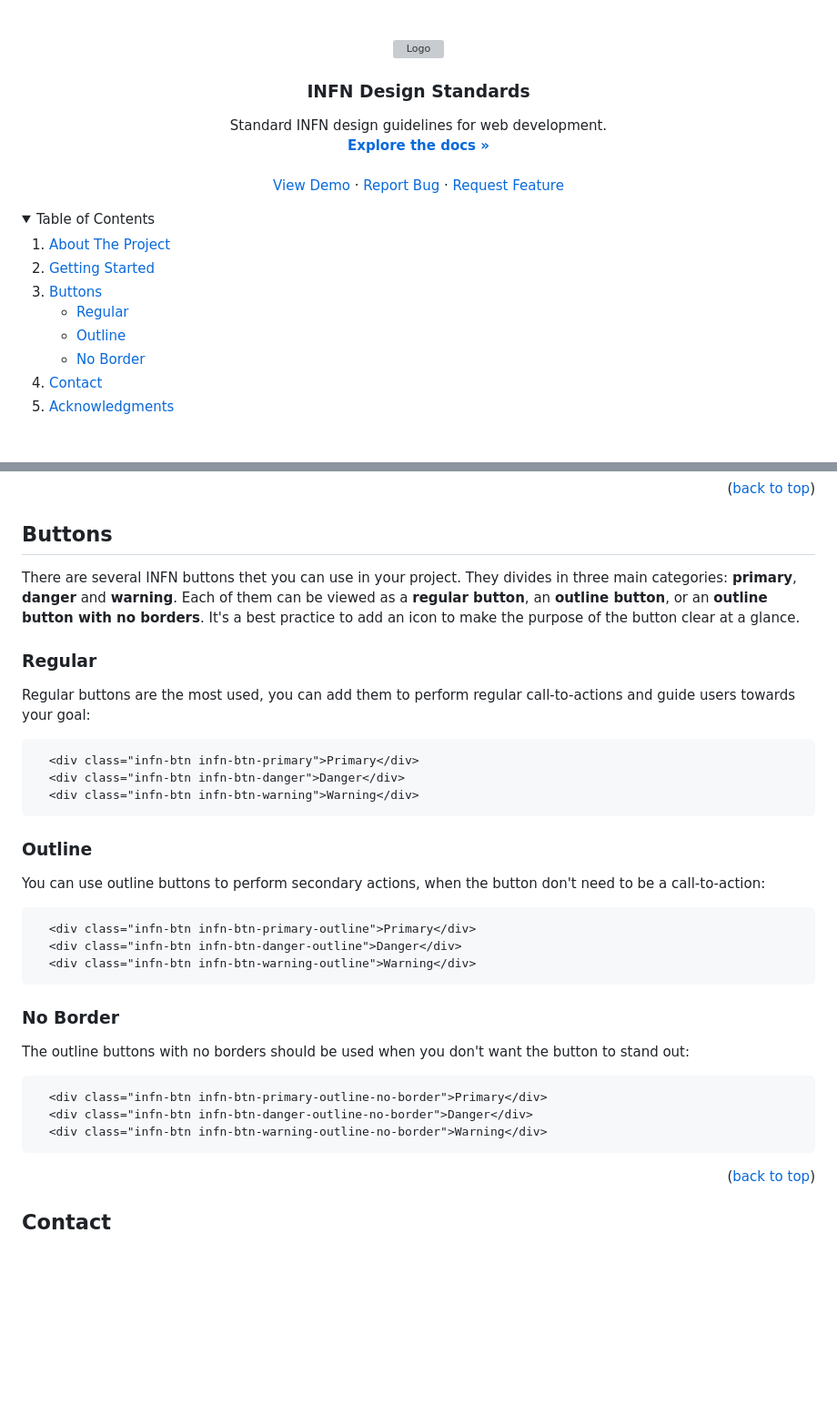
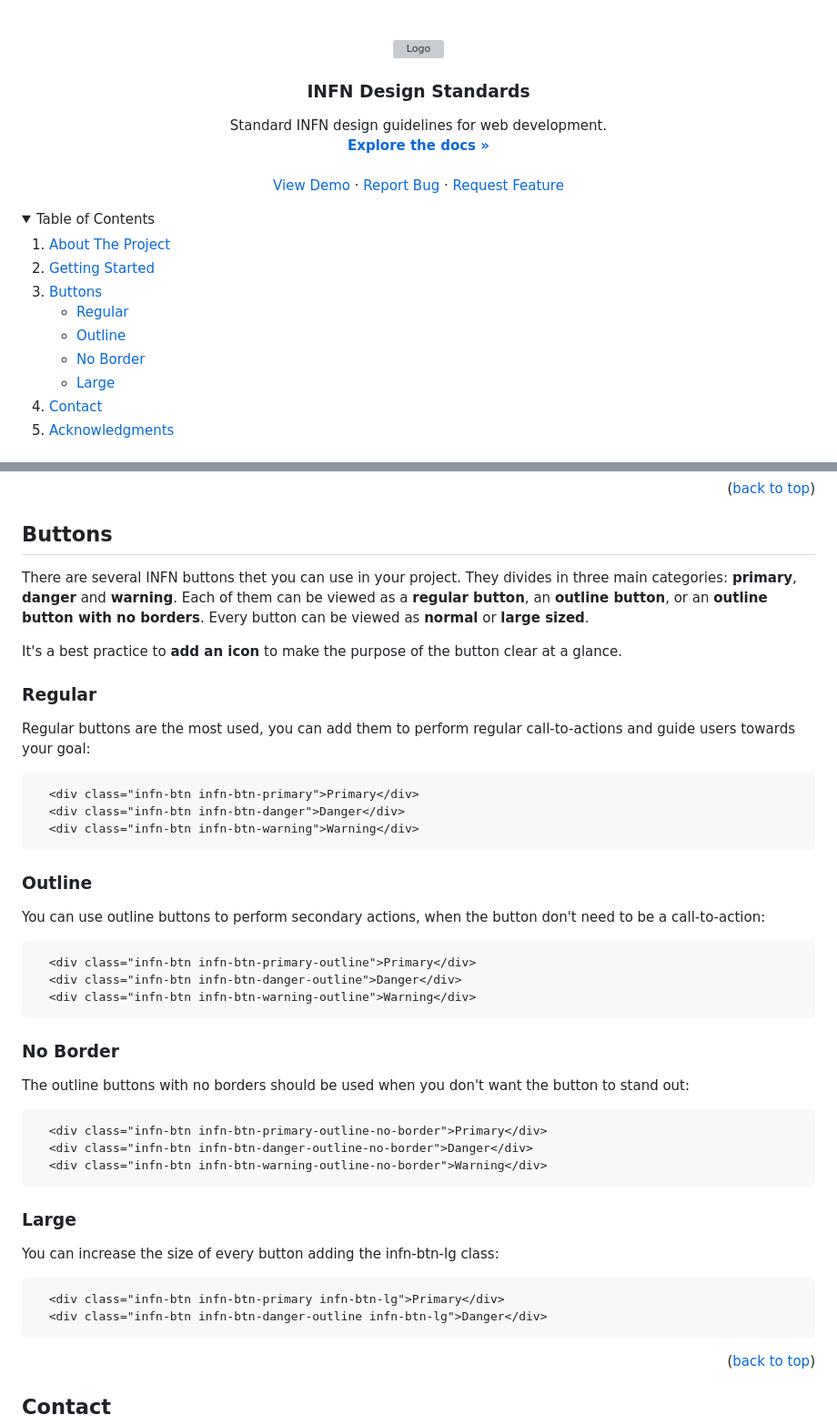
Before and after one commit to ettore-infn/INFN-Design-Standards, a Markdown page: README.md, 2 parts joined by grey strips. Shown: that part at 91% size. Rendered like a GitHub page; folded sections open; blank space fills up the shorter version; grey boxes are pictures that could not be loaded.

Commit message:
Buttons description to README

````diff
--- a/README.md
+++ b/README.md
@@ -9,7 +9,7 @@
     <img src="images/logo.png" alt="Logo" width="80" height="80">
   </a>
 
-<h3 align="center">INFN Design Standards</h3>
+  <h3 align="center">INFN Design Standards</h3>
 
   <p align="center">
     Standard INFN design guidelines for web development.
@@ -43,6 +43,7 @@
         <li><a href="#regular">Regular</a></li>
         <li><a href="#outline">Outline</a></li>
         <li><a href="#no-border">No Border</a></li>
+        <li><a href="#large">Large</a></li>
       </ul>
     </li>
     <li><a href="#contact">Contact</a></li>
@@ -78,7 +79,10 @@ You can now start building your website using the INFN CSS classes!
 <!-- BUTTONS -->
 ## Buttons
 
-There are several INFN buttons thet you can use in your project. They divides in three main categories: **primary**, **danger** and **warning**. Each of them can be viewed as a **regular button**, an **outline button**, or an **outline button with no borders**. It's a best practice to add an icon to make the purpose of the button clear at a glance.
+There are several INFN buttons thet you can use in your project. They divides in three main categories: **primary**, **danger** and **warning**. Each of them can be viewed as a **regular button**, an **outline button**, or an **outline button with no borders**. Every button can be viewed as **normal** or **large sized**.
+
+It's a best practice to **add an icon** to make the purpose of the button clear at a glance.
+
 
 ### Regular
 
@@ -89,6 +93,7 @@ Regular buttons are the most used, you can add them to perform regular call-to-a
   <div class="infn-btn infn-btn-warning">Warning</div>
 ```
 
+
 ### Outline
 
 You can use outline buttons to perform secondary actions, when the button don't need to be a call-to-action:
@@ -98,6 +103,7 @@ You can use outline buttons to perform secondary actions, when the button don't
   <div class="infn-btn infn-btn-warning-outline">Warning</div>
 ```
 
+
 ### No Border
 
 The outline buttons with no borders should be used when you don't want the button to stand out:
@@ -105,6 +111,15 @@ The outline buttons with no borders should be used when you don't want the butto
   <div class="infn-btn infn-btn-primary-outline-no-border">Primary</div>
   <div class="infn-btn infn-btn-danger-outline-no-border">Danger</div>
   <div class="infn-btn infn-btn-warning-outline-no-border">Warning</div>
+```
+
+
+### Large
+
+You can increase the size of every button adding the infn-btn-lg class:
+```html
+  <div class="infn-btn infn-btn-primary infn-btn-lg">Primary</div>
+  <div class="infn-btn infn-btn-danger-outline infn-btn-lg">Danger</div>
 ```
 
 <p align="right">(<a href="#readme-top">back to top</a>)</p>
````
